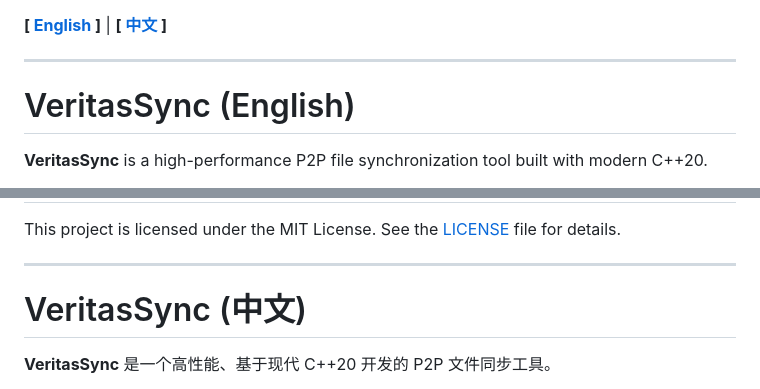
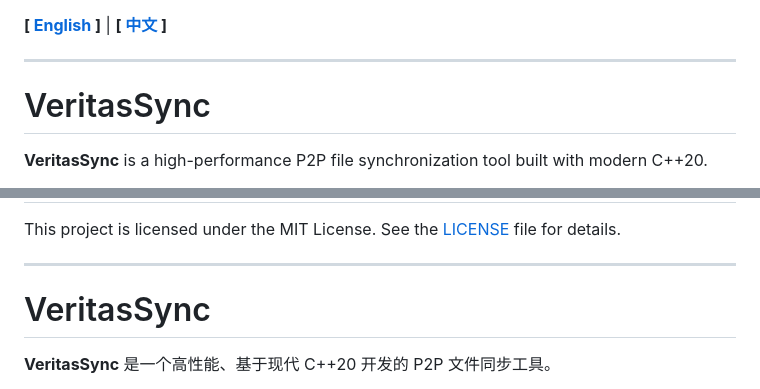
Before and after one commit to jokerD888/VeritasSync, a Markdown page: README.md, 2 parts joined by grey strips. Rendered like a GitHub page.

```diff
--- a/README.md
+++ b/README.md
@@ -9,7 +9,7 @@
 ---
 
 <a name="english"></a>
-# VeritasSync (English)
+# VeritasSync
 
 **VeritasSync** is a high-performance P2P file synchronization tool built with modern C++20.
 
@@ -130,7 +130,7 @@ This project is licensed under the MIT License. See the [LICENSE](LICENSE) file
 ---
 
 <a name="中文"></a>
-# VeritasSync (中文)
+# VeritasSync
 
 **VeritasSync** 是一个高性能、基于现代 C++20 开发的 P2P 文件同步工具。
 
```
